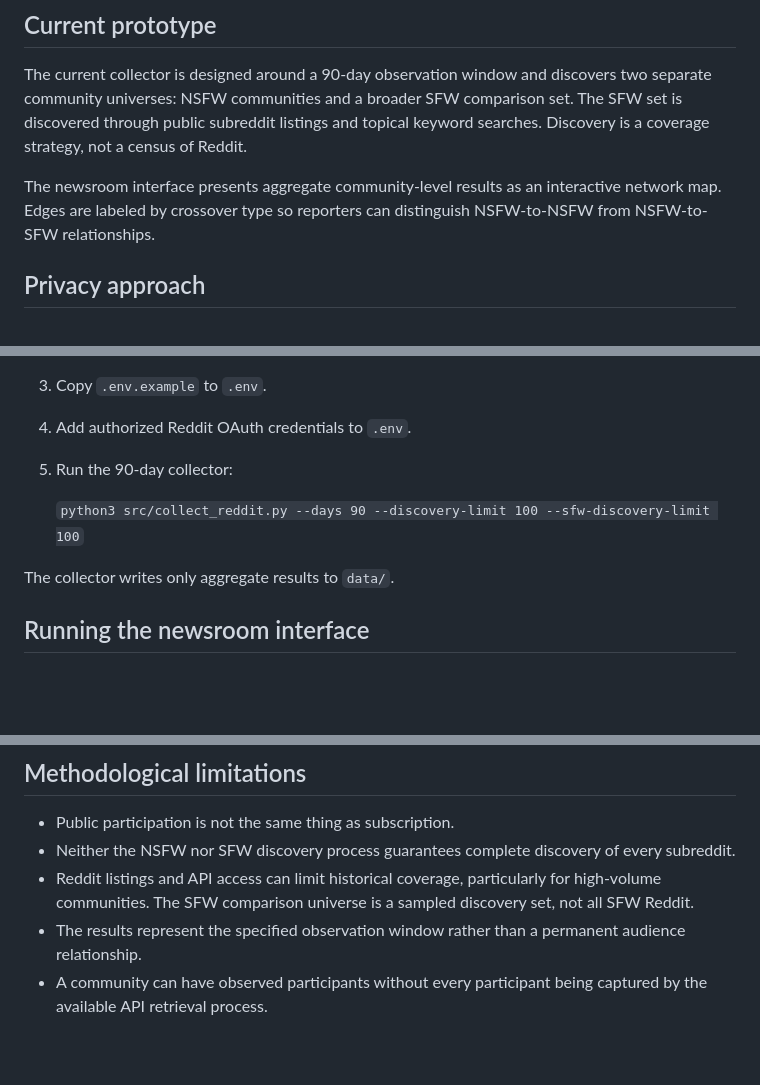
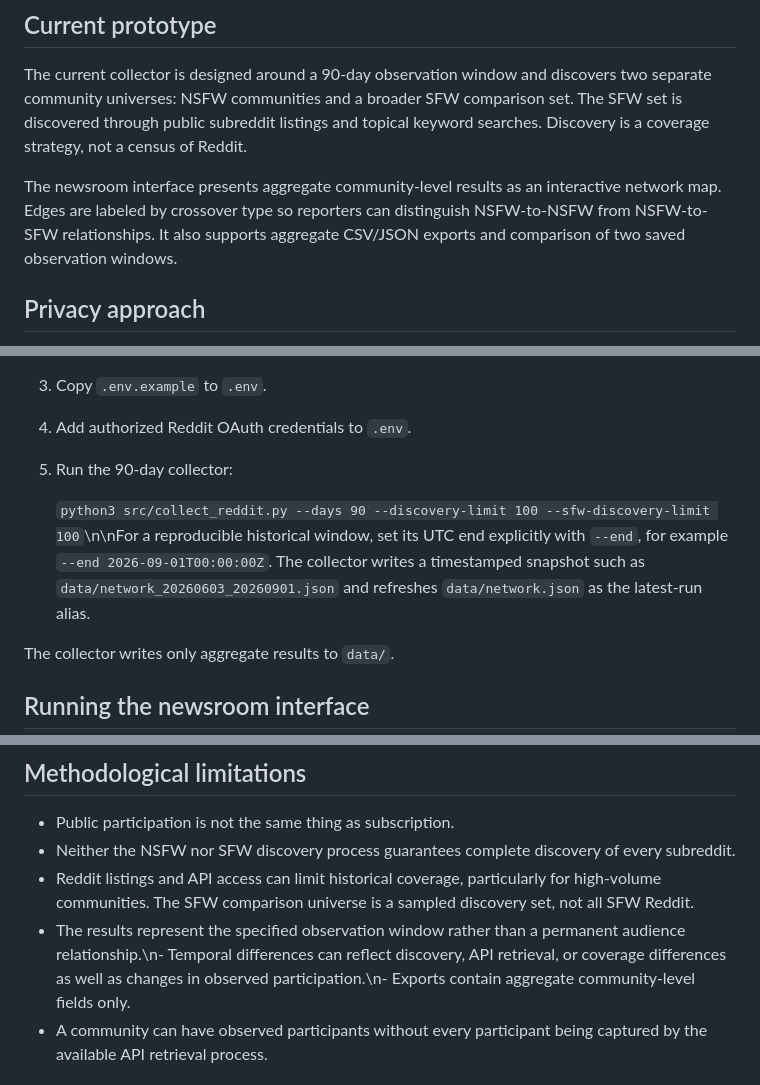
Before and after one commit to scouthudson/reddit-audience-map, a Markdown page: README.md, 3 parts joined by grey strips. Drawn GitHub-style; blank space fills up the shorter version.

Commit message:
Document snapshots and newsroom reporting tools

```diff
--- a/README.md
+++ b/README.md
@@ -12,7 +12,7 @@ It does **not** measure private subreddit subscriptions and should not be descri
 
 The current collector is designed around a 90-day observation window and discovers two separate community universes: NSFW communities and a broader SFW comparison set. The SFW set is discovered through public subreddit listings and topical keyword searches. Discovery is a coverage strategy, not a census of Reddit.
 
-The newsroom interface presents aggregate community-level results as an interactive network map. Edges are labeled by crossover type so reporters can distinguish NSFW-to-NSFW from NSFW-to-SFW relationships.
+The newsroom interface presents aggregate community-level results as an interactive network map. Edges are labeled by crossover type so reporters can distinguish NSFW-to-NSFW from NSFW-to-SFW relationships. It also supports aggregate CSV/JSON exports and comparison of two saved observation windows.
 
 ## Privacy approach
 
@@ -51,7 +51,7 @@ Before production use, review Reddit's current Data API terms, Developer Terms,
 4. Add authorized Reddit OAuth credentials to `.env`.
 5. Run the 90-day collector:
 
-   `python3 src/collect_reddit.py --days 90 --discovery-limit 100 --sfw-discovery-limit 100`
+   `python3 src/collect_reddit.py --days 90 --discovery-limit 100 --sfw-discovery-limit 100`\n\nFor a reproducible historical window, set its UTC end explicitly with `--end`, for example `--end 2026-09-01T00:00:00Z`. The collector writes a timestamped snapshot such as `data/network_20260603_20260901.json` and refreshes `data/network.json` as the latest-run alias.
 
 The collector writes only aggregate results to `data/`.
 
@@ -68,7 +68,7 @@ Then open `http://localhost:8000` in a browser.
 - Public participation is not the same thing as subscription.
 - Neither the NSFW nor SFW discovery process guarantees complete discovery of every subreddit.
 - Reddit listings and API access can limit historical coverage, particularly for high-volume communities. The SFW comparison universe is a sampled discovery set, not all SFW Reddit.
-- The results represent the specified observation window rather than a permanent audience relationship.
+- The results represent the specified observation window rather than a permanent audience relationship.\n- Temporal differences can reflect discovery, API retrieval, or coverage differences as well as changes in observed participation.\n- Exports contain aggregate community-level fields only.
 - A community can have observed participants without every participant being captured by the available API retrieval process.
 
 ## Intended use
```
